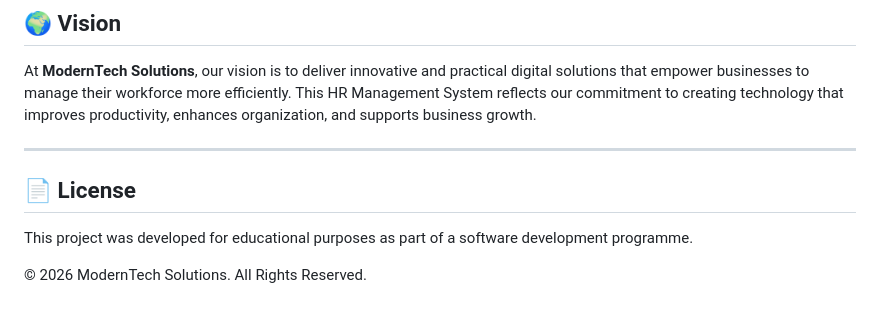
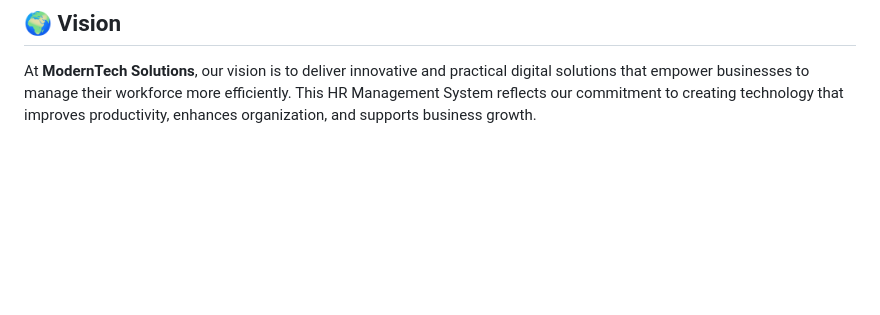
Before and after one commit to ihtishaamj63-web/Project-1-ModernTech-Solutions, a Markdown page: README.md, the part around the change. GitHub-like rendering; blank space fills up the shorter version.

```diff
--- a/README.md
+++ b/README.md
@@ -195,11 +195,3 @@ The system is designed for:
 ## 🌍 Vision
 
 At **ModernTech Solutions**, our vision is to deliver innovative and practical digital solutions that empower businesses to manage their workforce more efficiently. This HR Management System reflects our commitment to creating technology that improves productivity, enhances organization, and supports business growth.
-
----
-
-## 📄 License
-
-This project was developed for educational purposes as part of a software development programme.
-
-© 2026 ModernTech Solutions. All Rights Reserved.
```
